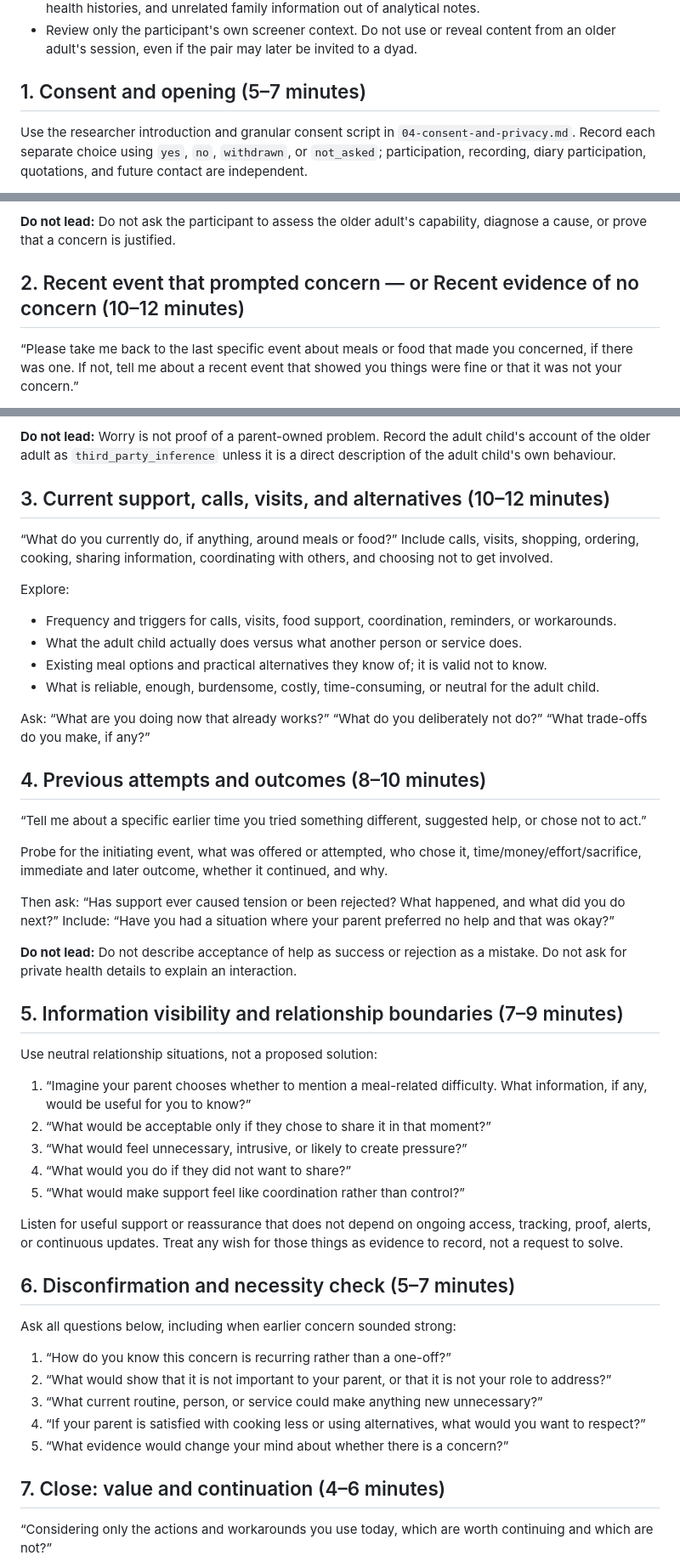
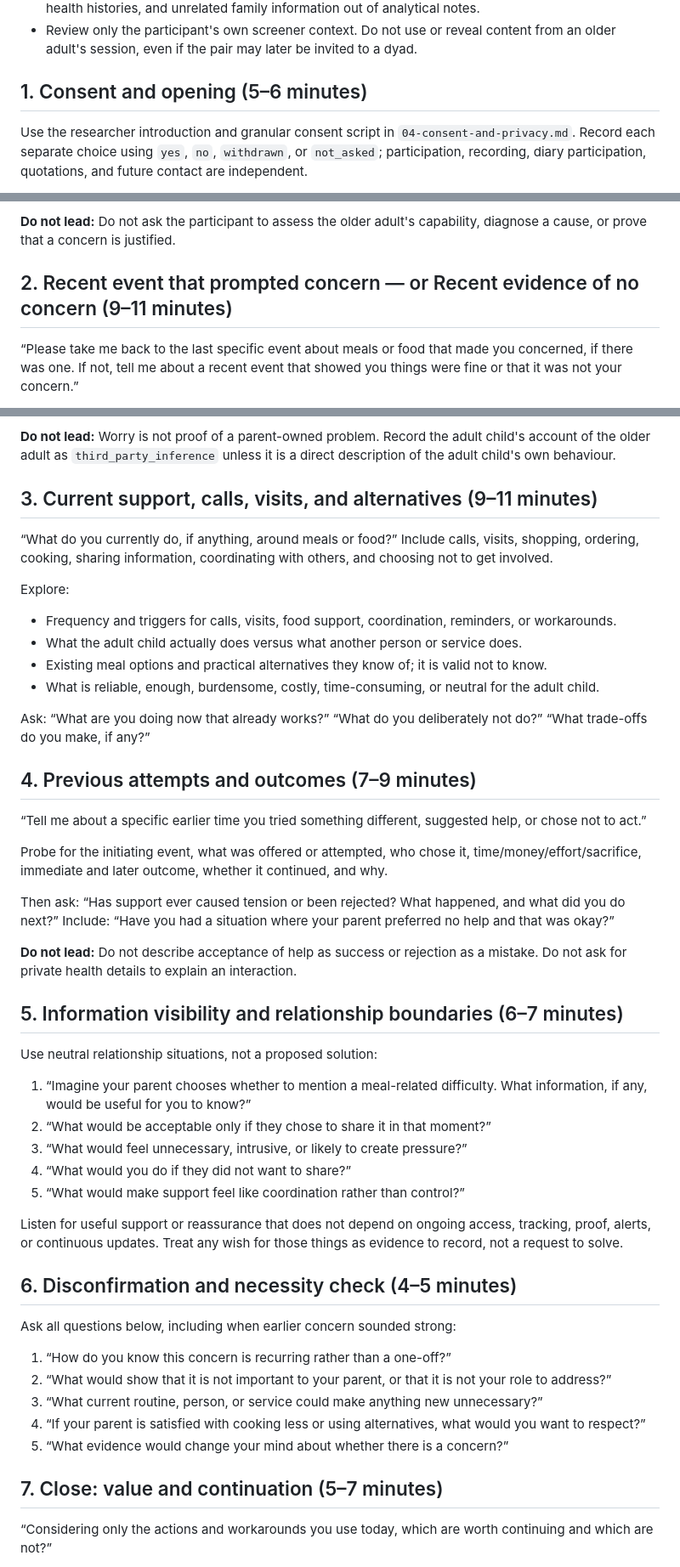
Before and after one commit to swingy369/outings-preview, a Markdown page: research/user-research-pack-v1.0/06-adult-child-interview-guide.md, 3 parts joined by grey strips. Shown at 85% size. Drawn GitHub-style.

```diff
--- a/research/user-research-pack-v1.0/06-adult-child-interview-guide.md
+++ b/research/user-research-pack-v1.0/06-adult-child-interview-guide.md
@@ -10,7 +10,7 @@
 - Confirm the information sheet was provided and keep names, precise places, diagnoses, detailed health histories, and unrelated family information out of analytical notes.
 - Review only the participant's own screener context. Do not use or reveal content from an older adult's session, even if the pair may later be invited to a dyad.
 
-## 1. Consent and opening (5–7 minutes)
+## 1. Consent and opening (5–6 minutes)
 
 Use the researcher introduction and granular consent script in `04-consent-and-privacy.md`. Record each separate choice using `yes`, `no`, `withdrawn`, or `not_asked`; participation, recording, diary participation, quotations, and future contact are independent.
 
@@ -26,7 +26,7 @@ Rapport questions:
 
 **Do not lead:** Do not ask the participant to assess the older adult's capability, diagnose a cause, or prove that a concern is justified.
 
-## 2. Recent event that prompted concern — or Recent evidence of no concern (10–12 minutes)
+## 2. Recent event that prompted concern — or Recent evidence of no concern (9–11 minutes)
 
 “Please take me back to the last specific event about meals or food that made you concerned, if there was one. If not, tell me about a recent event that showed you things were fine or that it was not your concern.”
 
@@ -42,7 +42,7 @@ Ask two columns aloud and document them separately:
 
 **Do not lead:** Worry is not proof of a parent-owned problem. Record the adult child's account of the older adult as `third_party_inference` unless it is a direct description of the adult child's own behaviour.
 
-## 3. Current support, calls, visits, and alternatives (10–12 minutes)
+## 3. Current support, calls, visits, and alternatives (9–11 minutes)
 
 “What do you currently do, if anything, around meals or food?” Include calls, visits, shopping, ordering, cooking, sharing information, coordinating with others, and choosing not to get involved.
 
@@ -55,7 +55,7 @@ Explore:
 
 Ask: “What are you doing now that already works?” “What do you deliberately not do?” “What trade-offs do you make, if any?”
 
-## 4. Previous attempts and outcomes (8–10 minutes)
+## 4. Previous attempts and outcomes (7–9 minutes)
 
 “Tell me about a specific earlier time you tried something different, suggested help, or chose not to act.”
 
@@ -65,7 +65,7 @@ Then ask: “Has support ever caused tension or been rejected? What happened, an
 
 **Do not lead:** Do not describe acceptance of help as success or rejection as a mistake. Do not ask for private health details to explain an interaction.
 
-## 5. Information visibility and relationship boundaries (7–9 minutes)
+## 5. Information visibility and relationship boundaries (6–7 minutes)
 
 Use neutral relationship situations, not a proposed solution:
 
@@ -77,7 +77,7 @@ Use neutral relationship situations, not a proposed solution:
 
 Listen for useful support or reassurance that does not depend on ongoing access, tracking, proof, alerts, or continuous updates. Treat any wish for those things as evidence to record, not a request to solve.
 
-## 6. Disconfirmation and necessity check (5–7 minutes)
+## 6. Disconfirmation and necessity check (4–5 minutes)
 
 Ask all questions below, including when earlier concern sounded strong:
 
@@ -87,7 +87,7 @@ Ask all questions below, including when earlier concern sounded strong:
 4. “If your parent is satisfied with cooking less or using alternatives, what would you want to respect?”
 5. “What evidence would change your mind about whether there is a concern?”
 
-## 7. Close: value and continuation (4–6 minutes)
+## 7. Close: value and continuation (5–7 minutes)
 
 “Considering only the actions and workarounds you use today, which are worth continuing and which are not?”
 
```
Also changed, not shown: research/user-research-pack-v1.0/05-older-adult-interview-guide.md (+11 -9 lines), research/user-research-pack-v1.0/07-paired-family-interview-guide.md (+7 -7 lines).
